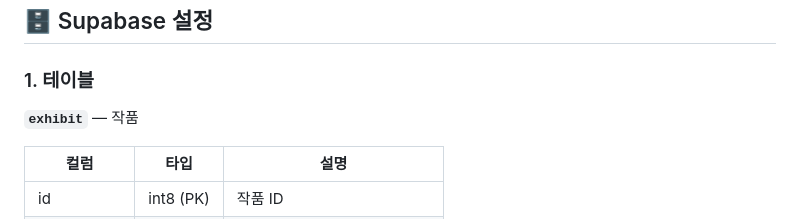
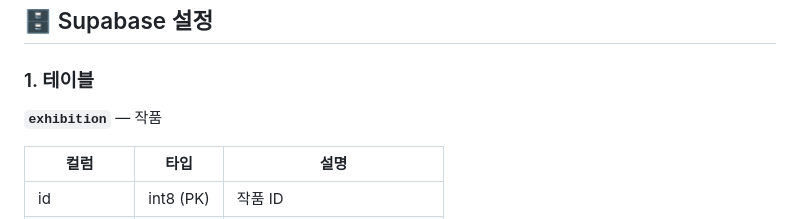
Before and after one commit to Ohhuijeong/exhibit, a Markdown page: README.md, the part around the change. GitHub-like rendering.

Commit message:
README 파일 오탈자 수정

```diff
--- a/README.md
+++ b/README.md
@@ -57,7 +57,7 @@ exhibit/
 
 ### 1. 테이블
 
-**`exhibit`** — 작품
+**`exhibition`** — 작품
 
 | 컬럼 | 타입 | 설명 |
 | --- | --- | --- |
```
